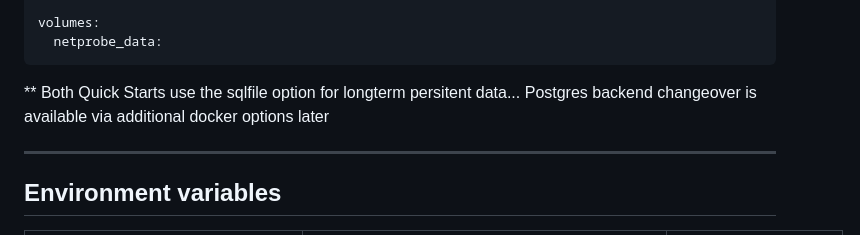
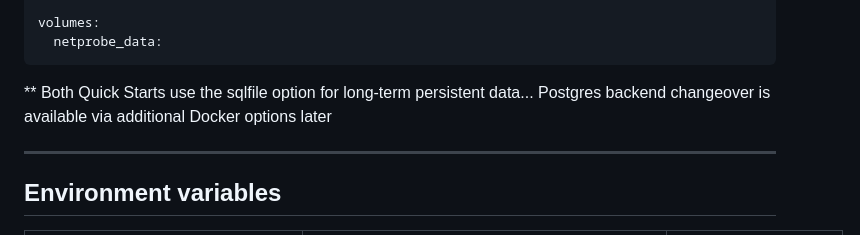
Before and after one commit to bmartino1/NetProbe_Python, a Markdown page: README.md, the part around one of its changes. Rendered like a GitHub page.

Commit message:
Update README.md
images and finaly gramar/spellcheck

````diff
--- a/README.md
+++ b/README.md
@@ -191,7 +197,7 @@ volumes:
   netprobe_data:
 ```
 
-** Both Quick Starts use the sqlfile option for longterm persitent data... Postgres backend changeover is available via additional docker options later
+** Both Quick Starts use the sqlfile option for long-term persistent data... Postgres backend changeover is available via additional Docker options later
 
 ---
 ## Environment variables
````
Also changed, not shown: other parts of README.md (+26 -20 lines).
